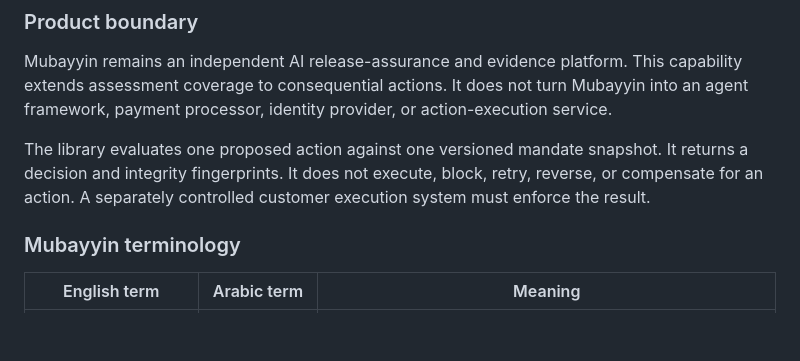
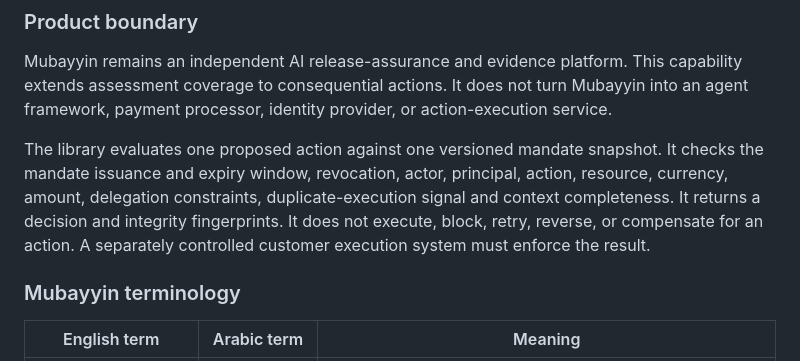
Before and after one commit to mubayyingcc-AI/mubayyin, a Markdown page: docs/action-mandate-assurance.md, the part around the change. Rendered like a GitHub page; blank space fills up the shorter version.

Commit message:
Document mandate effective-period assessment

```diff
--- a/docs/action-mandate-assurance.md
+++ b/docs/action-mandate-assurance.md
@@ -6,7 +6,7 @@
 ### Product boundary
 Mubayyin remains an independent AI release-assurance and evidence platform. This capability extends assessment coverage to consequential actions. It does not turn Mubayyin into an agent framework, payment processor, identity provider, or action-execution service.
 
-The library evaluates one proposed action against one versioned mandate snapshot. It returns a decision and integrity fingerprints. It does not execute, block, retry, reverse, or compensate for an action. A separately controlled customer execution system must enforce the result.
+The library evaluates one proposed action against one versioned mandate snapshot. It checks the mandate issuance and expiry window, revocation, actor, principal, action, resource, currency, amount, delegation constraints, duplicate-execution signal and context completeness. It returns a decision and integrity fingerprints. It does not execute, block, retry, reverse, or compensate for an action. A separately controlled customer execution system must enforce the result.
 
 ### Mubayyin terminology
 
```
